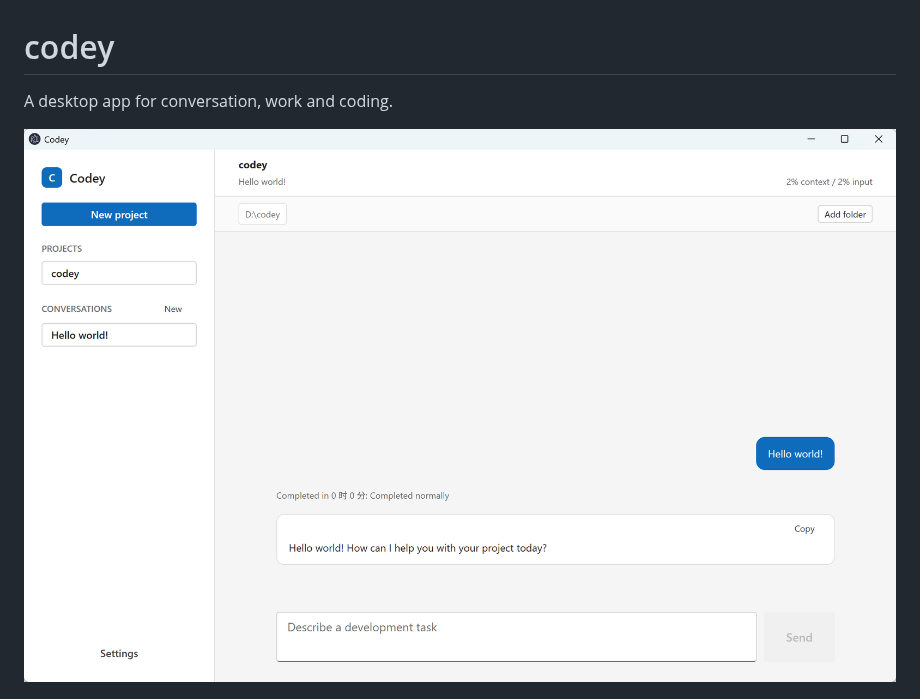
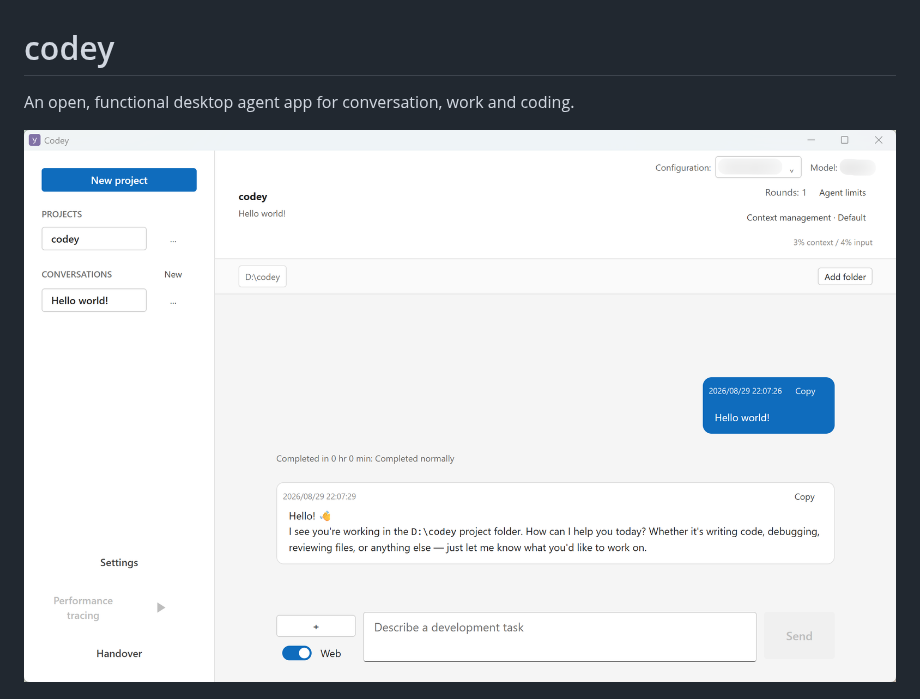
Before and after one commit to swordtraveller/codey, a Markdown page: README.md, the part around one of its changes. Rendered like a GitHub page; pictures changed too: docs/assets/codey_conversation_screenshot.png.

Commit message:
docs(readme): add introduction for project highlights

```diff
--- a/README.md
+++ b/README.md
@@ -1,5 +1,5 @@
 # codey
 
-A desktop app for conversation, work and coding.
+An open, functional desktop agent app for conversation, work and coding.
 
 <img src="docs/assets/codey_conversation_screenshot.png" style="width: 60dvw; height: auto;" />
```
Also changed, not shown: other parts of README.md (+24 -0 lines), docs/assets/codey_add_model_config_screenshot.png (added), docs/assets/codey_context_debugger_screenshot.png (added), docs/assets/codey_conversation_image_input_screenshot.png (added), docs/assets/codey_keep_computer_awake_screenshot.png (added), docs/assets/codey_rhai_screenshot.png (added).
